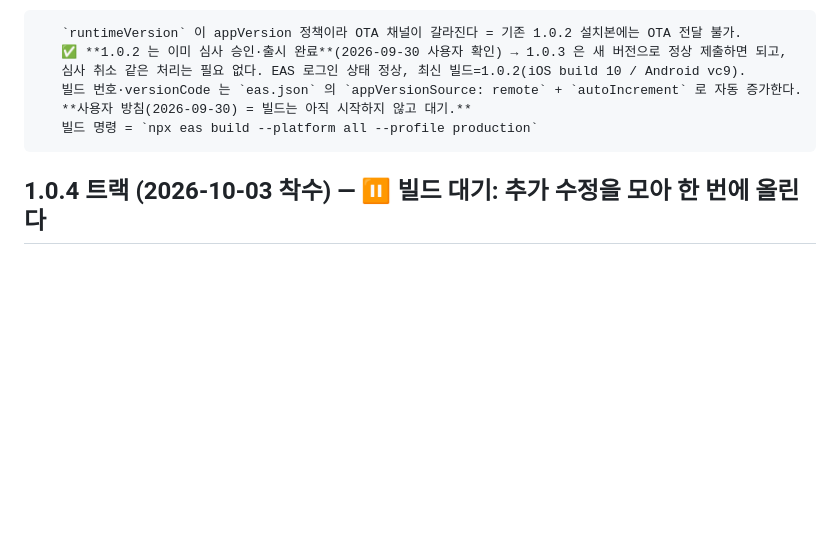
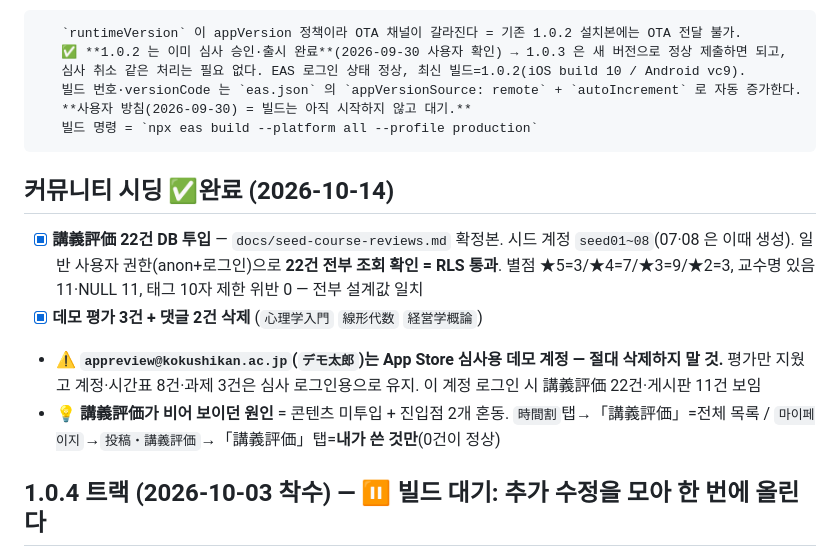
Before and after one commit to JiwoongAhn/japanproject2, a Markdown page: CLAUDE.md, the part around the change. GitHub-like rendering; blank space fills up the shorter version.

```diff
--- a/CLAUDE.md
+++ b/CLAUDE.md
@@ -178,6 +178,16 @@ UniversitySelect → SchoolPortalAuth(이메일+OTP발송) → OtpVerification(
        **사용자 방침(2026-09-30) = 빌드는 아직 시작하지 않고 대기.**
        빌드 명령 = `npx eas build --platform all --profile production`
 
+## 커뮤니티 시딩 ✅완료 (2026-10-14)
+- [x] **講義評価 22건 DB 투입** — `docs/seed-course-reviews.md` 확정본. 시드 계정 `seed01~08`(07·08 은 이때 생성).
+      일반 사용자 권한(anon+로그인)으로 **22건 전부 조회 확인 = RLS 통과**. 별점 ★5=3/★4=7/★3=9/★2=3,
+      교수명 있음 11·NULL 11, 태그 10자 제한 위반 0 — 전부 설계값 일치
+- [x] **데모 평가 3건 + 댓글 2건 삭제** (`心理学入門` `線形代数` `経営学概論`)
+- ⚠️ **`appreview@kokushikan.ac.jp`(`デモ太郎`)는 App Store 심사용 데모 계정 — 절대 삭제하지 말 것.**
+      평가만 지웠고 계정·시간표 8건·과제 3건은 심사 로그인용으로 유지. 이 계정 로그인 시 講義評価 22건·게시판 11건 보임
+- 💡 **講義評価가 비어 보이던 원인** = 콘텐츠 미투입 + 진입점 2개 혼동.
+      `時間割`탭→「講義評価」=전체 목록 / `마이페이지`→`投稿・講義評価`→「講義評価」탭=**내가 쓴 것만**(0건이 정상)
+
 ## 1.0.4 트랙 (2026-10-03 착수) — ⏸ **빌드 대기: 추가 수정을 모아 한 번에 올린다**
 > **사용자 방침(2026-10-04)** = 업데이트를 너무 자주 하지 않는다. 지금까지의 작업은 `app.json` version `1.0.4` 로
 > 올려 쌓아두고, 앞으로 나올 수정까지 모은 뒤에 한 번에 빌드·제출한다. **지금 빌드하지 말 것.**
```
Also changed, not shown: docs/seed-course-reviews.md (+28 -6 lines).
